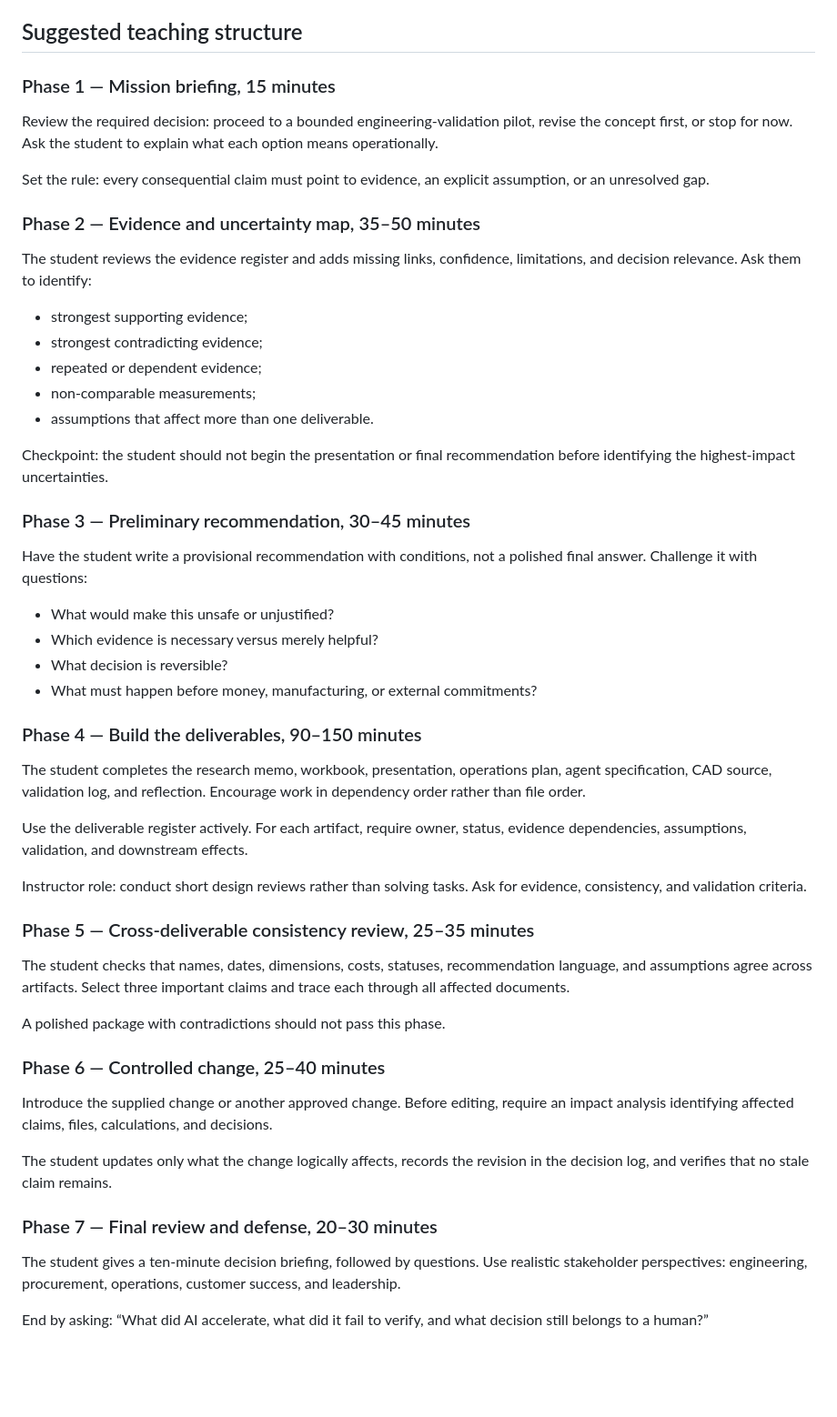
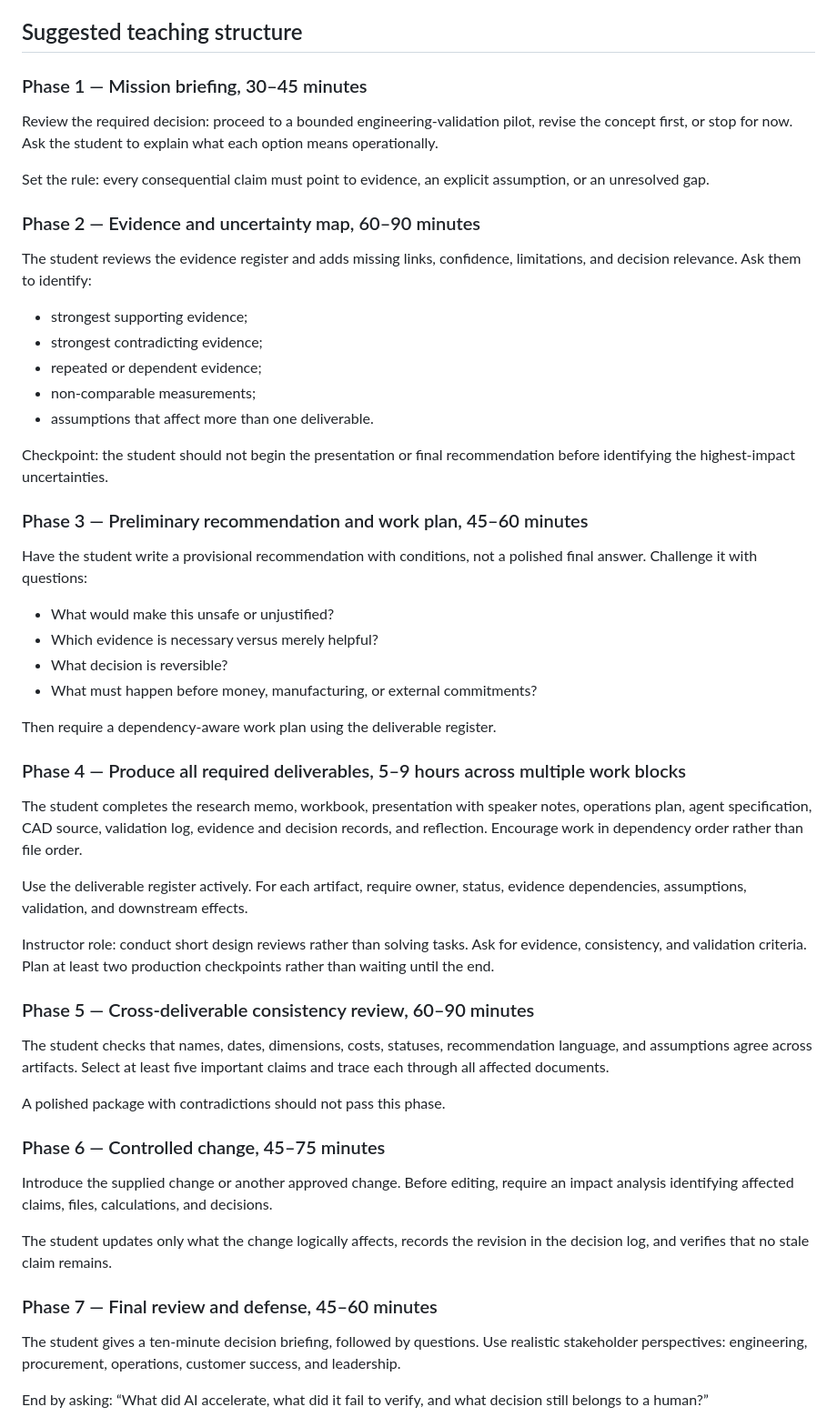
Before and after one commit to guynaor/applied-ai-mastery, a Markdown page: capstone/instructor/AF-CAP-100-capstone-teaching-guide.md, the part around one of its changes. Shown at 91% size. Rendered like a GitHub page; blank space fills up the shorter version.

Commit message:
Align capstone teaching guide with multi-day scope

```diff
--- a/capstone/instructor/AF-CAP-100-capstone-teaching-guide.md
+++ b/capstone/instructor/AF-CAP-100-capstone-teaching-guide.md
@@ -26,13 +26,13 @@ The student should demonstrate that they can:
 
 ## Suggested teaching structure
 
-### Phase 1 — Mission briefing, 15 minutes
+### Phase 1 — Mission briefing, 30–45 minutes
 
 Review the required decision: proceed to a bounded engineering-validation pilot, revise the concept first, or stop for now. Ask the student to explain what each option means operationally.
 
 Set the rule: every consequential claim must point to evidence, an explicit assumption, or an unresolved gap.
 
-### Phase 2 — Evidence and uncertainty map, 35–50 minutes
+### Phase 2 — Evidence and uncertainty map, 60–90 minutes
 
 The student reviews the evidence register and adds missing links, confidence, limitations, and decision relevance. Ask them to identify:
 
@@ -44,7 +44,7 @@ The student reviews the evidence register and adds missing links, confidence, li
 
 Checkpoint: the student should not begin the presentation or final recommendation before identifying the highest-impact uncertainties.
 
-### Phase 3 — Preliminary recommendation, 30–45 minutes
+### Phase 3 — Preliminary recommendation and work plan, 45–60 minutes
 
 Have the student write a provisional recommendation with conditions, not a polished final answer. Challenge it with questions:
 
@@ -53,27 +53,29 @@ Have the student write a provisional recommendation with conditions, not a polis
 - What decision is reversible?
 - What must happen before money, manufacturing, or external commitments?
 
-### Phase 4 — Build the deliverables, 90–150 minutes
+Then require a dependency-aware work plan using the deliverable register.
 
-The student completes the research memo, workbook, presentation, operations plan, agent specification, CAD source, validation log, and reflection. Encourage work in dependency order rather than file order.
+### Phase 4 — Produce all required deliverables, 5–9 hours across multiple work blocks
+
+The student completes the research memo, workbook, presentation with speaker notes, operations plan, agent specification, CAD source, validation log, evidence and decision records, and reflection. Encourage work in dependency order rather than file order.
 
 Use the deliverable register actively. For each artifact, require owner, status, evidence dependencies, assumptions, validation, and downstream effects.
 
-Instructor role: conduct short design reviews rather than solving tasks. Ask for evidence, consistency, and validation criteria.
+Instructor role: conduct short design reviews rather than solving tasks. Ask for evidence, consistency, and validation criteria. Plan at least two production checkpoints rather than waiting until the end.
 
-### Phase 5 — Cross-deliverable consistency review, 25–35 minutes
+### Phase 5 — Cross-deliverable consistency review, 60–90 minutes
 
-The student checks that names, dates, dimensions, costs, statuses, recommendation language, and assumptions agree across artifacts. Select three important claims and trace each through all affected documents.
+The student checks that names, dates, dimensions, costs, statuses, recommendation language, and assumptions agree across artifacts. Select at least five important claims and trace each through all affected documents.
 
 A polished package with contradictions should not pass this phase.
 
-### Phase 6 — Controlled change, 25–40 minutes
+### Phase 6 — Controlled change, 45–75 minutes
 
 Introduce the supplied change or another approved change. Before editing, require an impact analysis identifying affected claims, files, calculations, and decisions.
 
 The student updates only what the change logically affects, records the revision in the decision log, and verifies that no stale claim remains.
 
-### Phase 7 — Final review and defense, 20–30 minutes
+### Phase 7 — Final review and defense, 45–60 minutes
 
 The student gives a ten-minute decision briefing, followed by questions. Use realistic stakeholder perspectives: engineering, procurement, operations, customer success, and leadership.
 
```
Also changed, not shown: other parts of capstone/instructor/AF-CAP-100-capstone-teaching-guide.md (+2 -2 lines).
